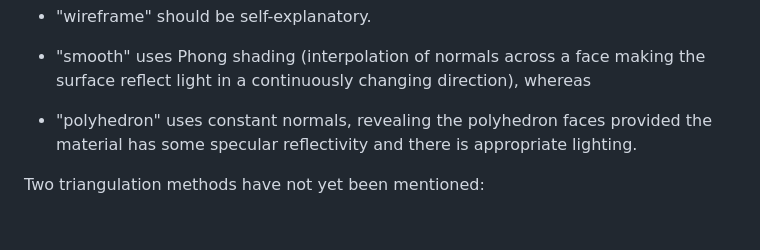
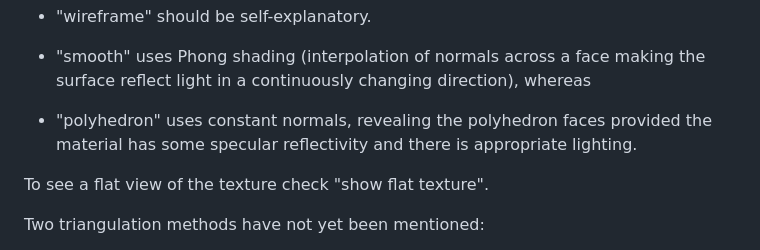
Before and after one commit to hcschuetz/sphere-texturing, a Markdown page: earth/README.md, the part around the change. Rendered like a GitHub page; blank space fills up the shorter version.

Commit message:
added instruction for texture display

```diff
--- a/earth/README.md
+++ b/earth/README.md
@@ -242,6 +242,8 @@ Choices in the "display mode" menu:
   provided the material has some specular reflectivity
   and there is appropriate lighting.
 
+To see a flat view of the texture check "show flat texture".
+
 Two triangulation methods have not yet been mentioned:
 - "flat" places vertices on the octahedron face rather than the sphere.
 - "sines" is an intermediate (non-spherical) placement.
```
